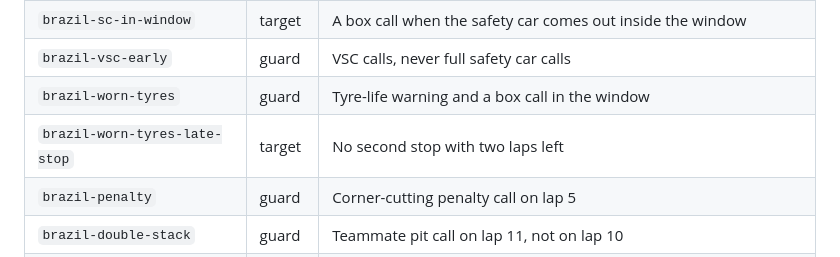
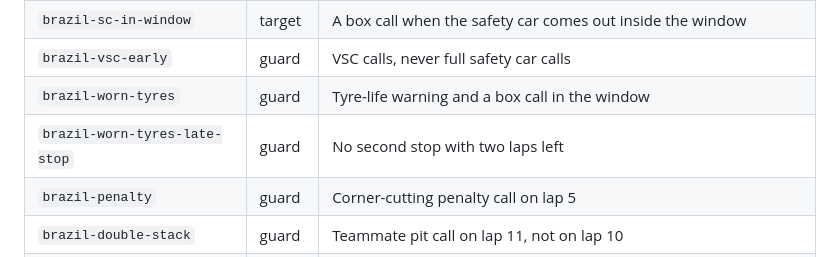
Before and after one commit to artsworks/f1-pitwall, a Markdown page: docs/24-scenario-bench.md, the part around the change. Rendered like a GitHub page.

Commit message:
docs(bench): mark brazil-worn-tyres-late-stop as a guard

```diff
--- a/docs/24-scenario-bench.md
+++ b/docs/24-scenario-bench.md
@@ -149,7 +149,7 @@ All starter scenarios use the Brazil race from 6 Oct 2026: track 16, 17 laps, on
 | `brazil-sc-in-window` | target | A box call when the safety car comes out inside the window |
 | `brazil-vsc-early` | guard | VSC calls, never full safety car calls |
 | `brazil-worn-tyres` | guard | Tyre-life warning and a box call in the window |
-| `brazil-worn-tyres-late-stop` | target | No second stop with two laps left |
+| `brazil-worn-tyres-late-stop` | guard | No second stop with two laps left |
 | `brazil-penalty` | guard | Corner-cutting penalty call on lap 5 |
 | `brazil-double-stack` | guard | Teammate pit call on lap 11, not on lap 10 |
 | `brazil-quali-fuel-out` | target | Box at the line when fuel is short after a cool lap |
```
